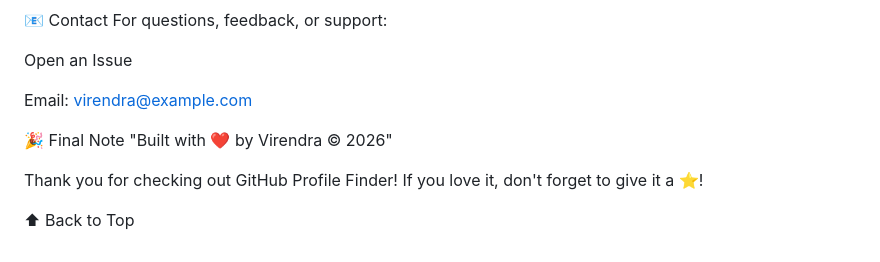
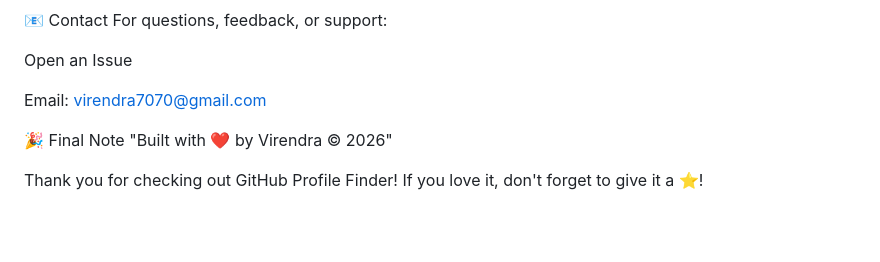
Before and after one commit to Virendra47/Github-Profile-Finder, a Markdown page: README.md, the part around the change. Drawn GitHub-style; blank space fills up the shorter version.

Commit message:
Update email contact in README.md

```diff
--- a/README.md
+++ b/README.md
@@ -399,11 +399,9 @@ For questions, feedback, or support:
 
 Open an Issue
 
-Email: virendra@example.com
+Email: virendra7070@gmail.com
 
 🎉 Final Note
 "Built with ❤️ by Virendra © 2026"
 
 Thank you for checking out GitHub Profile Finder! If you love it, don't forget to give it a ⭐!
-
-⬆ Back to Top
```
